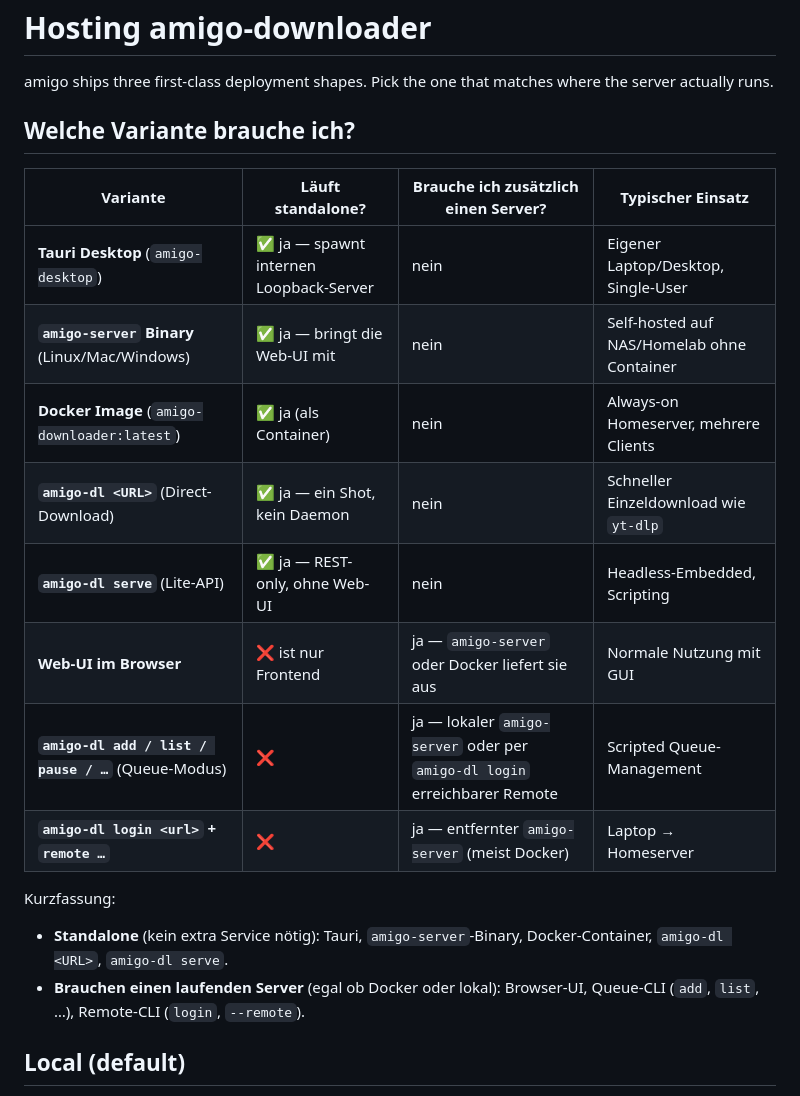
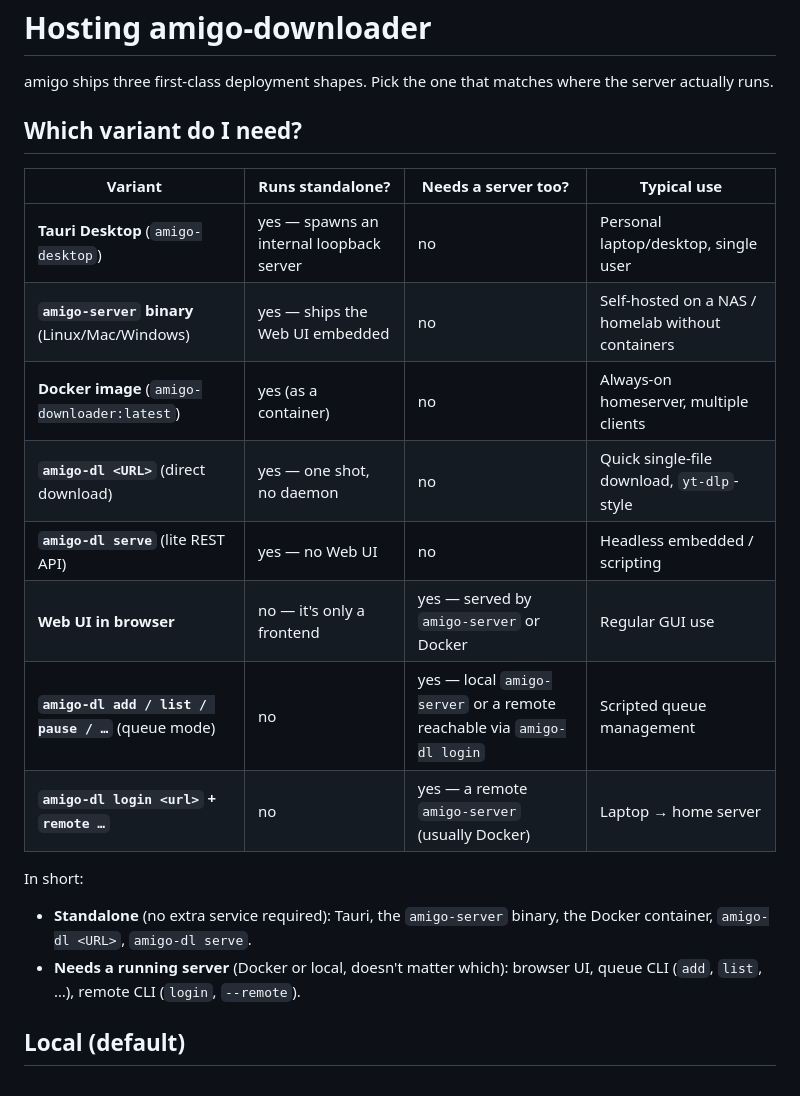
Before and after one commit to amigo-labs/amigo-downloader, a Markdown page: docs/hosting.md, the part around the change. GitHub-like rendering.

Commit message:
docs(hosting): translate "which variant do I need" section to English
CLAUDE.md mandates English-only for code, comments, commits, and docs.
The matrix I added landed in German — translate it in place. No content
changes, no row re-ordering.

```diff
--- a/docs/hosting.md
+++ b/docs/hosting.md
@@ -3,23 +3,23 @@
 amigo ships three first-class deployment shapes. Pick the one that matches
 where the server actually runs.
 
-## Welche Variante brauche ich?
+## Which variant do I need?
 
-| Variante | Läuft standalone? | Brauche ich zusätzlich einen Server? | Typischer Einsatz |
+| Variant | Runs standalone? | Needs a server too? | Typical use |
 |---|---|---|---|
-| **Tauri Desktop** (`amigo-desktop`) | ✅ ja — spawnt internen Loopback-Server | nein | Eigener Laptop/Desktop, Single-User |
-| **`amigo-server` Binary** (Linux/Mac/Windows) | ✅ ja — bringt die Web-UI mit | nein | Self-hosted auf NAS/Homelab ohne Container |
-| **Docker Image** (`amigo-downloader:latest`) | ✅ ja (als Container) | nein | Always-on Homeserver, mehrere Clients |
-| **`amigo-dl <URL>`** (Direct-Download) | ✅ ja — ein Shot, kein Daemon | nein | Schneller Einzeldownload wie `yt-dlp` |
-| **`amigo-dl serve`** (Lite-API) | ✅ ja — REST-only, ohne Web-UI | nein | Headless-Embedded, Scripting |
-| **Web-UI im Browser** | ❌ ist nur Frontend | ja — `amigo-server` oder Docker liefert sie aus | Normale Nutzung mit GUI |
-| **`amigo-dl add / list / pause / …`** (Queue-Modus) | ❌ | ja — lokaler `amigo-server` oder per `amigo-dl login` erreichbarer Remote | Scripted Queue-Management |
-| **`amigo-dl login <url>` + `remote …`** | ❌ | ja — entfernter `amigo-server` (meist Docker) | Laptop → Homeserver |
+| **Tauri Desktop** (`amigo-desktop`) | yes — spawns an internal loopback server | no | Personal laptop/desktop, single user |
+| **`amigo-server` binary** (Linux/Mac/Windows) | yes — ships the Web UI embedded | no | Self-hosted on a NAS / homelab without containers |
+| **Docker image** (`amigo-downloader:latest`) | yes (as a container) | no | Always-on homeserver, multiple clients |
+| **`amigo-dl <URL>`** (direct download) | yes — one shot, no daemon | no | Quick single-file download, `yt-dlp`-style |
+| **`amigo-dl serve`** (lite REST API) | yes — no Web UI | no | Headless embedded / scripting |
+| **Web UI in browser** | no — it's only a frontend | yes — served by `amigo-server` or Docker | Regular GUI use |
+| **`amigo-dl add / list / pause / …`** (queue mode) | no | yes — local `amigo-server` or a remote reachable via `amigo-dl login` | Scripted queue management |
+| **`amigo-dl login <url>` + `remote …`** | no | yes — a remote `amigo-server` (usually Docker) | Laptop → home server |
 
-Kurzfassung:
+In short:
 
-- **Standalone** (kein extra Service nötig): Tauri, `amigo-server`-Binary, Docker-Container, `amigo-dl <URL>`, `amigo-dl serve`.
-- **Brauchen einen laufenden Server** (egal ob Docker oder lokal): Browser-UI, Queue-CLI (`add`, `list`, …), Remote-CLI (`login`, `--remote`).
+- **Standalone** (no extra service required): Tauri, the `amigo-server` binary, the Docker container, `amigo-dl <URL>`, `amigo-dl serve`.
+- **Needs a running server** (Docker or local, doesn't matter which): browser UI, queue CLI (`add`, `list`, …), remote CLI (`login`, `--remote`).
 
 ## Local (default)
 
```
